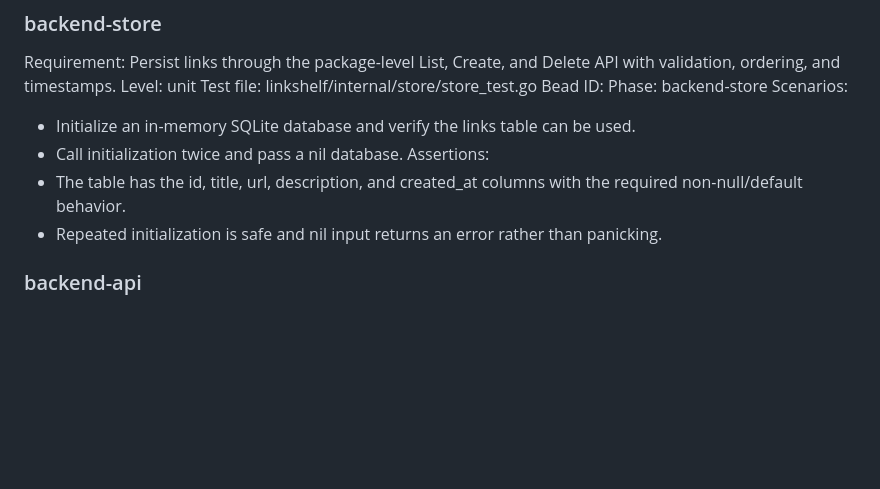
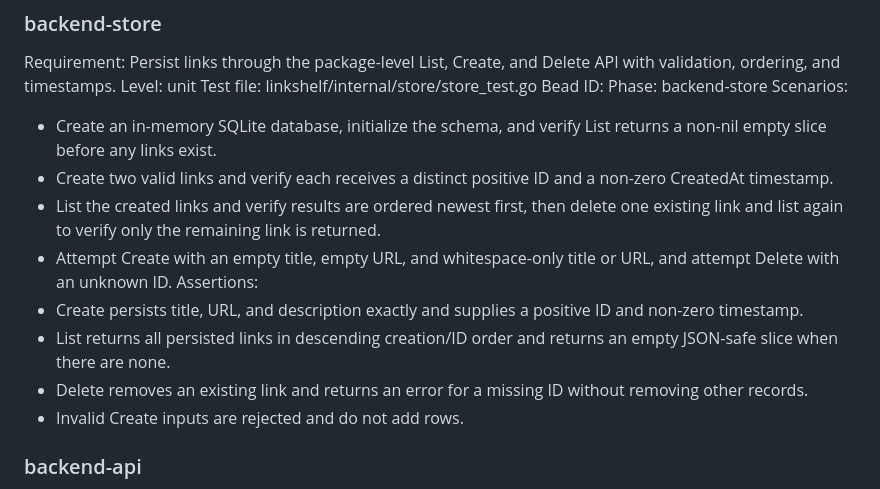
Before and after one commit to stevef1uk/testgt3, a Markdown page: TEST_PLAN.md, the part around the change. Drawn GitHub-style; blank space fills up the shorter version.

Commit message:
chore(orchestrator): checkpoint test_plan_rework -> implementation (success) [wf-2]

```diff
--- a/TEST_PLAN.md
+++ b/TEST_PLAN.md
@@ -24,11 +24,15 @@ Test file: linkshelf/internal/store/store_test.go
 Bead ID:
 Phase: backend-store
 Scenarios:
-- Initialize an in-memory SQLite database and verify the links table can be used.
-- Call initialization twice and pass a nil database.
+- Create an in-memory SQLite database, initialize the schema, and verify List returns a non-nil empty slice before any links exist.
+- Create two valid links and verify each receives a distinct positive ID and a non-zero CreatedAt timestamp.
+- List the created links and verify results are ordered newest first, then delete one existing link and list again to verify only the remaining link is returned.
+- Attempt Create with an empty title, empty URL, and whitespace-only title or URL, and attempt Delete with an unknown ID.
 Assertions:
-- The table has the id, title, url, description, and created_at columns with the required non-null/default behavior.
-- Repeated initialization is safe and nil input returns an error rather than panicking.
+- Create persists title, URL, and description exactly and supplies a positive ID and non-zero timestamp.
+- List returns all persisted links in descending creation/ID order and returns an empty JSON-safe slice when there are none.
+- Delete removes an existing link and returns an error for a missing ID without removing other records.
+- Invalid Create inputs are rejected and do not add rows.
 
 ### backend-api
 Requirement: Expose HTTP operations for listing, creating, and deleting links and reject malformed or unsupported requests.
```
